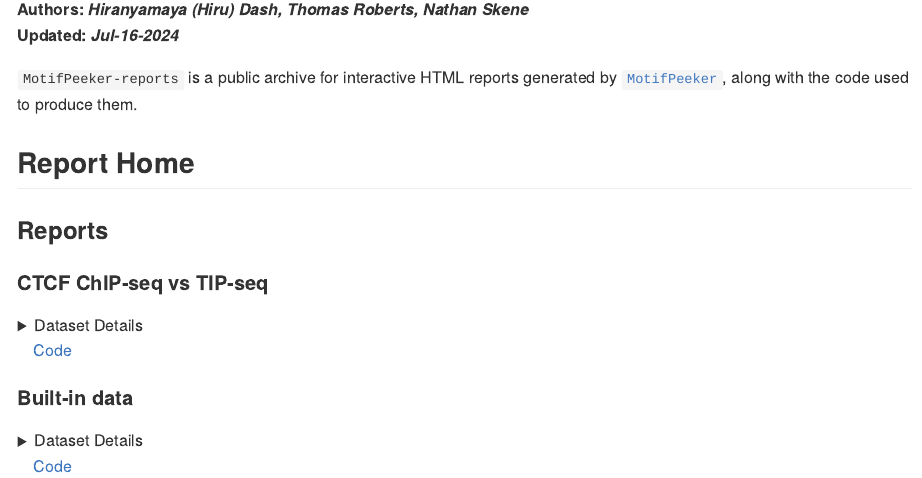
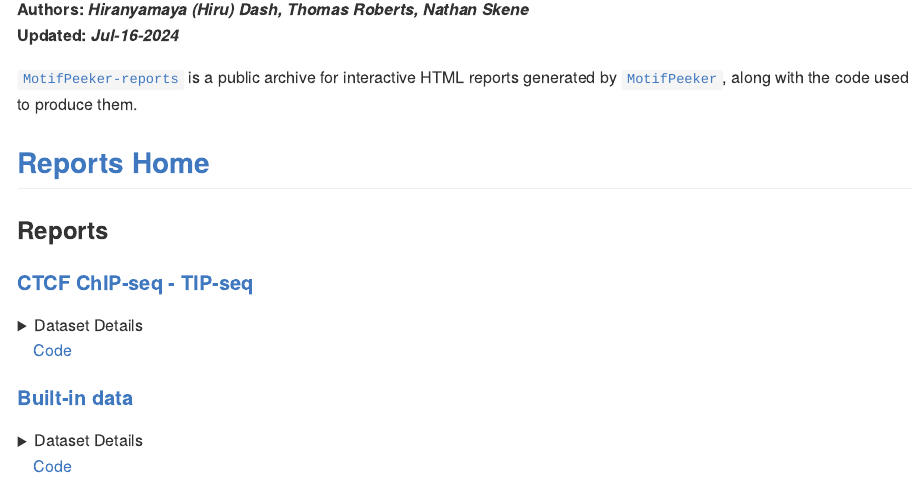
Before and after one commit to neurogenomics/MotifPeeker-reports, an R Markdown document (README.Rmd): the page in a window 1100 px wide, from 160 px down. The pictures show the output file README.md that the author committed with the source, drawn offline in the style of GitHub.

Commit message:
Add hyperlinks

```diff
--- a/README.Rmd
+++ b/README.Rmd
@@ -9,15 +9,16 @@ output:
 **Authors:** ***Hiranyamaya (Hiru) Dash, Thomas Roberts, Nathan Skene***
 **Updated:** ***`r format(Sys.Date(), '%b-%d-%Y')`***
 
-`MotifPeeker-reports` is a public archive for interactive HTML reports generated
-by [`MotifPeeker`](https://github.com/neurogenomics/MotifPeeker), along with the
+[`MotifPeeker-reports`](https://github.com/neurogenomics/MotifPeeker-reports/)
+is a public archive for interactive HTML reports generated by
+[`MotifPeeker`](https://github.com/neurogenomics/MotifPeeker), along with the
 code used to produce them.
 
-## Report Home
+## [Reports Home](https://neurogenomics.github.io/MotifPeeker-reports/)
 
 ### Reports
 
-#### CTCF ChIP-seq vs TIP-seq
+#### [CTCF ChIP-seq - TIP-seq](https://neurogenomics.github.io/MotifPeeker-reports/CTCF_ChIP-TIP/output/MotifPeeker_20240711_230621/MotifPeeker.html)
 <details><summary>Dataset Details</summary>
 Compares three public ChIP-seq datasets against a TIP-seq dataset for CTCF in
 HCT116 cells. Details of the datasets used are as follows:
```
Also changed, not shown: README.md, README.Rmd (6 more changed lines).
